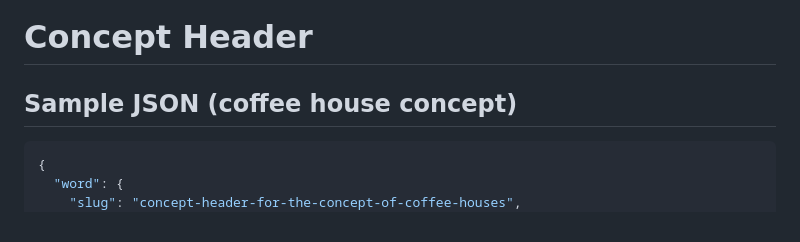
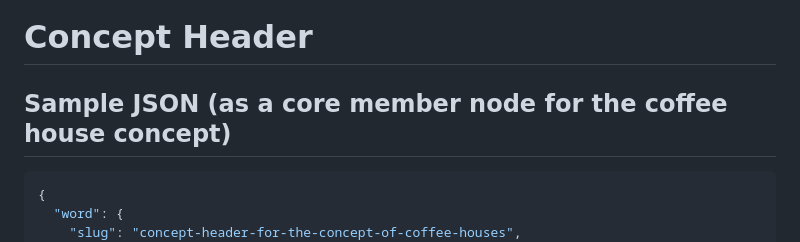
Before and after one commit to nous-clawds4/tapestry-cli, a Markdown page: docs/node-types/concept-header.md, the part around the change. Drawn GitHub-style.

````diff
--- a/docs/node-types/concept-header.md
+++ b/docs/node-types/concept-header.md
@@ -1,7 +1,7 @@
 Concept Header
 =====
 
-## Sample JSON (coffee house concept)
+## Sample JSON (as a core member node for the coffee house concept)
 
 ```json
 {
````
